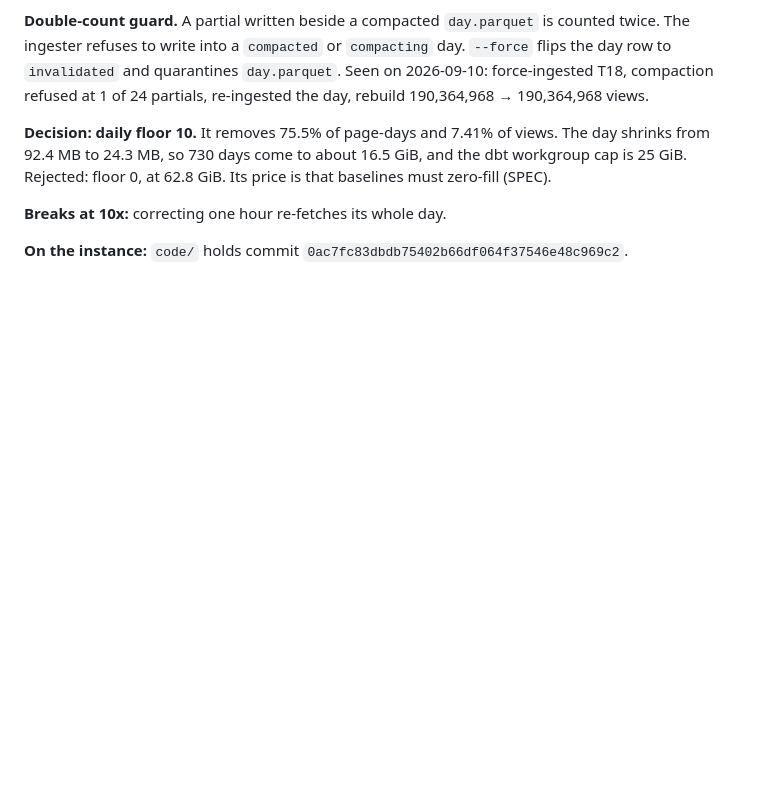
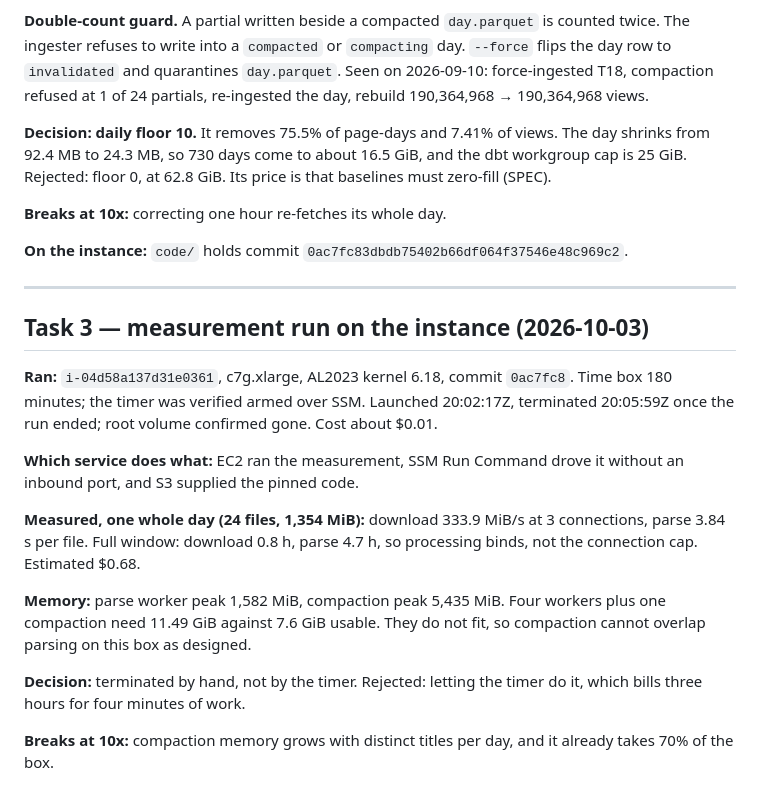
Before and after one commit to MhBaigtw/hype-decay, a Markdown page: NOTES.md, the part around the change. Drawn GitHub-style; blank space fills up the shorter version.

Commit message:
docs: record the instance measurement run and its termination
c7g.xlarge i-04d58a137d31e0361, 180-minute box, launched 20:02:17Z and
terminated 20:05:59Z after the run; root volume confirmed deleted. Parse
binds (4.7 h vs 0.8 h download). Four parse workers plus one compaction peak at
11.49 GiB against 7.6 GiB usable, so the overlapped design does not fit.

Co-Authored-By: Claude Opus 5.5 <noreply@anthropic.com>

```diff
--- a/NOTES.md
+++ b/NOTES.md
@@ -163,3 +163,29 @@ that baselines must zero-fill (SPEC).
 
 **On the instance:** `code/` holds commit
 `0ac7fc83dbdb75402b66df064f37546e48c969c2`.
+
+---
+
+## Task 3 — measurement run on the instance (2026-10-03)
+
+**Ran:** `i-04d58a137d31e0361`, c7g.xlarge, AL2023 kernel 6.18, commit
+`0ac7fc8`. Time box 180 minutes; the timer was verified armed over SSM. Launched
+20:02:17Z, terminated 20:05:59Z once the run ended; root volume confirmed gone.
+Cost about $0.01.
+
+**Which service does what:** EC2 ran the measurement, SSM Run Command drove it
+without an inbound port, and S3 supplied the pinned code.
+
+**Measured, one whole day (24 files, 1,354 MiB):** download 333.9 MiB/s at 3
+connections, parse 3.84 s per file. Full window: download 0.8 h, parse 4.7 h,
+so processing binds, not the connection cap. Estimated $0.68.
+
+**Memory:** parse worker peak 1,582 MiB, compaction peak 5,435 MiB. Four workers
+plus one compaction need 11.49 GiB against 7.6 GiB usable. They do not fit, so
+compaction cannot overlap parsing on this box as designed.
+
+**Decision:** terminated by hand, not by the timer. Rejected: letting the timer
+do it, which bills three hours for four minutes of work.
+
+**Breaks at 10x:** compaction memory grows with distinct titles per day, and it
+already takes 70% of the box.
```
